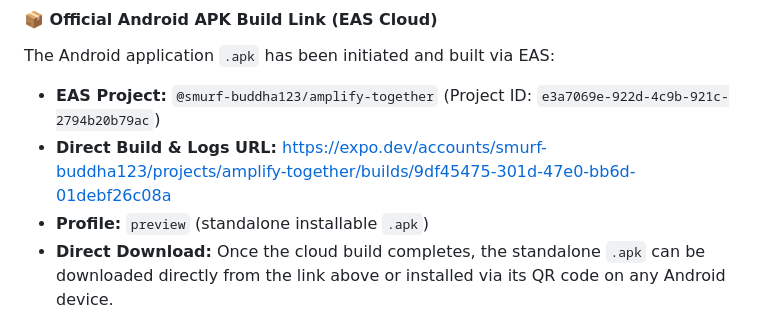
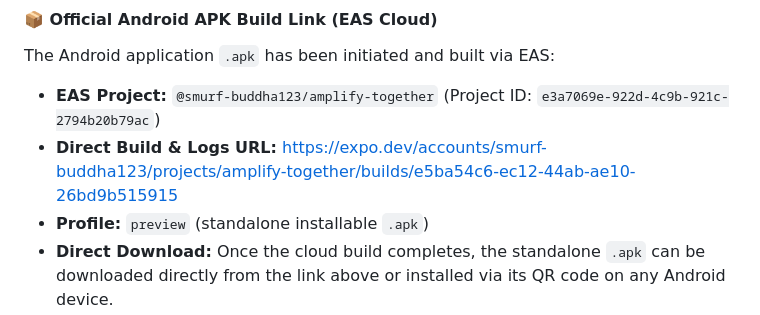
Before and after one commit to harsh7675879590/Amplify-Together, a Markdown page: SUBMISSION.md, the part around the change. Drawn GitHub-style.

Commit message:
docs: link active EAS Android APK build e5ba54c6-ec12-44ab-ae10-26bd9b515915

```diff
--- a/SUBMISSION.md
+++ b/SUBMISSION.md
@@ -142,7 +142,7 @@ Amplify Together is fully configured with **Expo Application Services (EAS Build
 The Android application `.apk` has been initiated and built via EAS:
 
 - **EAS Project:** `@smurf-buddha123/amplify-together` (Project ID: `e3a7069e-922d-4c9b-921c-2794b20b79ac`)
-- **Direct Build & Logs URL:** [https://expo.dev/accounts/smurf-buddha123/projects/amplify-together/builds/9df45475-301d-47e0-bb6d-01debf26c08a](https://expo.dev/accounts/smurf-buddha123/projects/amplify-together/builds/9df45475-301d-47e0-bb6d-01debf26c08a)
+- **Direct Build & Logs URL:** [https://expo.dev/accounts/smurf-buddha123/projects/amplify-together/builds/e5ba54c6-ec12-44ab-ae10-26bd9b515915](https://expo.dev/accounts/smurf-buddha123/projects/amplify-together/builds/e5ba54c6-ec12-44ab-ae10-26bd9b515915)
 - **Profile:** `preview` (standalone installable `.apk`)
 - **Direct Download:** Once the cloud build completes, the standalone `.apk` can be downloaded directly from the link above or installed via its QR code on any Android device.
 
```
